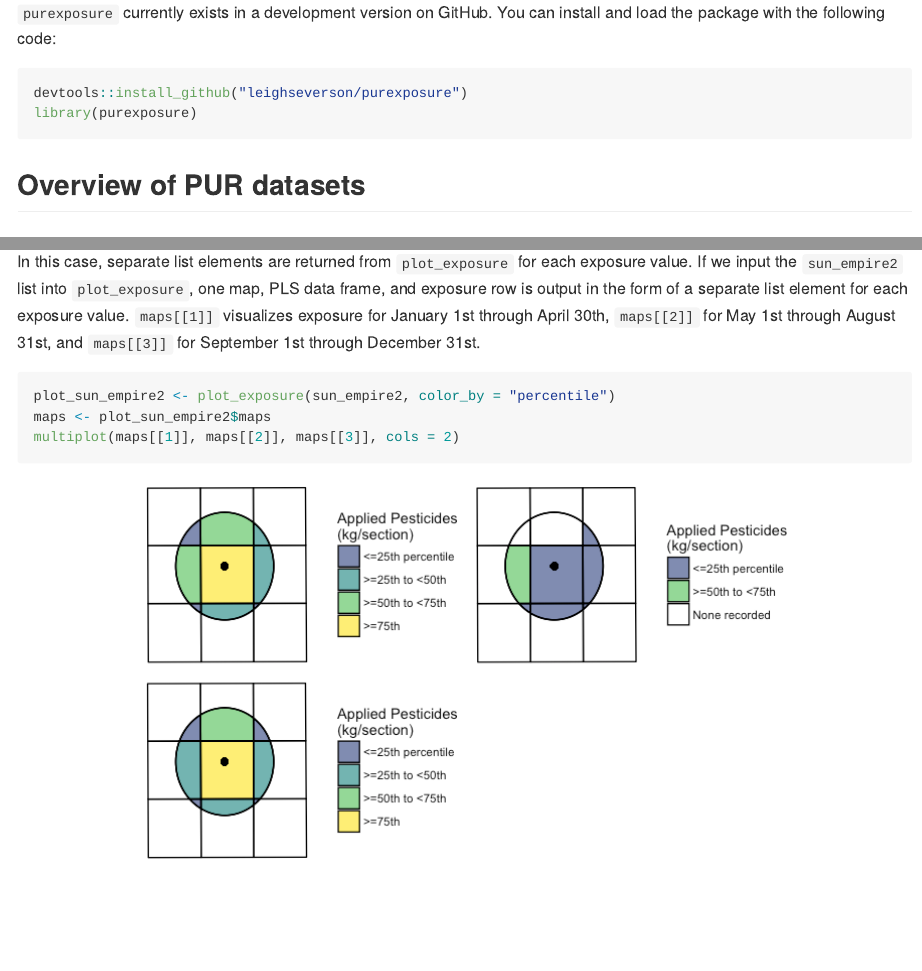
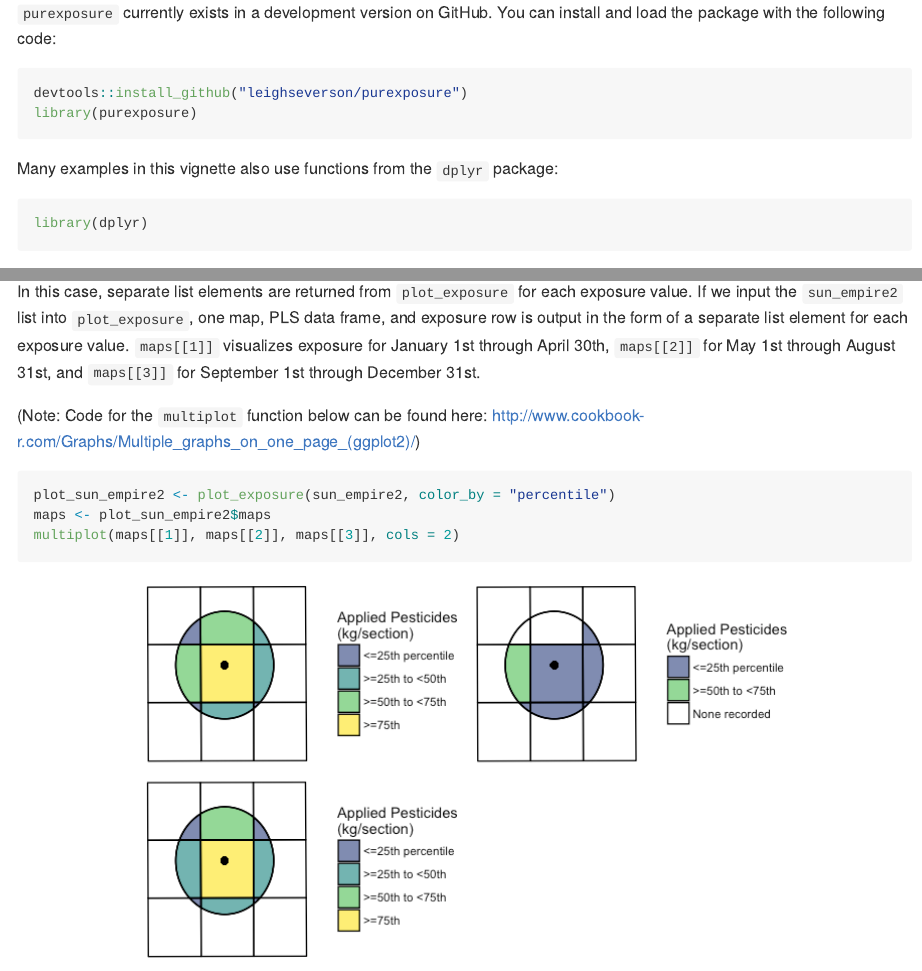
Before and after one commit to leighseverson/purexposure, an R Markdown document (README.Rmd): the page in a window 1100 px wide, from 310 px down, and a second part further down, joined at a grey line. The pictures show the output file README.md that the author committed with the source, drawn offline in the style of GitHub; badge pictures from the web are left out.

Commit message:
update vignette

````diff
--- a/README.Rmd
+++ b/README.Rmd
@@ -26,6 +26,12 @@ The `purexposure` package has four main categories of functions: `find_*`, `pull
 ```{r eval = FALSE}
 devtools::install_github("leighseverson/purexposure")
 library(purexposure)
+```
+
+Many examples in this vignette also use functions from the `dplyr` package:
+
+```{r eval = FALSE}
+library(dplyr)
 ```
 
 ## Overview of PUR datasets
@@ -451,6 +457,8 @@ sun_empire2$exposure
 
 In this case, separate list elements are returned from `plot_exposure` for each exposure value. If we input the `sun_empire2` list into `plot_exposure`, one map, PLS data frame, and exposure row is output in the form of a separate list element for each exposure value. `maps[[1]]` visualizes exposure for January 1st through April 30th, `maps[[2]]` for May 1st through August 31st, and `maps[[3]]` for September 1st through December 31st.
 
+(**Note:** Code for the `multiplot` function below can be found here: http://www.cookbook-r.com/Graphs/Multiple_graphs_on_one_page_(ggplot2)/)
+
 ```{r echo = 1:3, eval = FALSE}
 plot_sun_empire2 <- plot_exposure(sun_empire2, color_by = "percentile")
 maps <- plot_sun_empire2$maps
````
Also changed, not shown: vignettes/purexposure.Rmd (+9 -0 lines), README.md, 1 other file.
